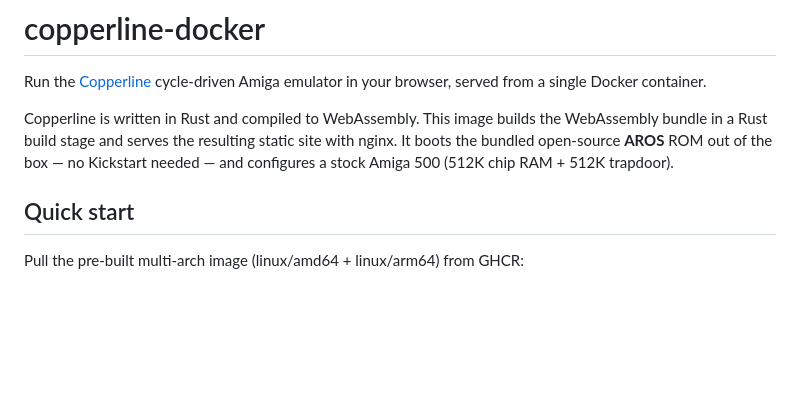
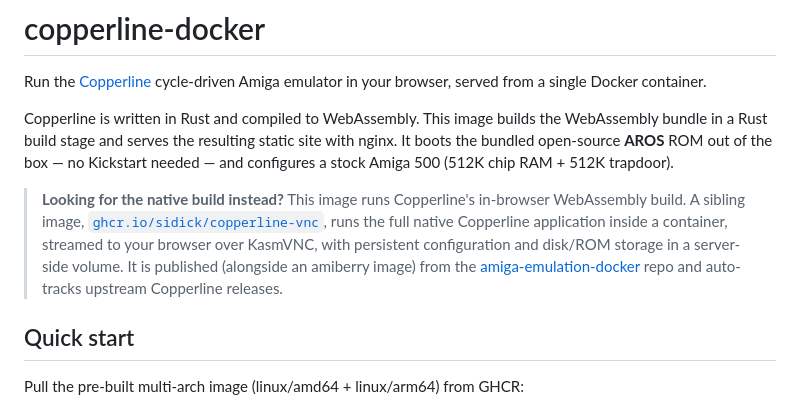
Before and after one commit to sidick/copperline-docker, a Markdown page: README.md, the part around the change. Drawn GitHub-style; blank space fills up the shorter version.

Commit message:
Point readers at the native copperline-vnc sibling image (#19)
The amiga-emulation-docker repo now publishes
ghcr.io/sidick/copperline-vnc — the native Copperline app over KasmVNC —
so note the distinction up front for people who want that rather than
the in-browser WASM build.

Co-authored-by: Claude Fable 5 <noreply@anthropic.com>

```diff
--- a/README.md
+++ b/README.md
@@ -7,6 +7,15 @@ Copperline is written in Rust and compiled to WebAssembly. This image builds the
 WebAssembly bundle in a Rust build stage and serves the resulting static site with
 nginx. It boots the bundled open-source **AROS** ROM out of the box — no Kickstart
 needed — and configures a stock Amiga 500 (512K chip RAM + 512K trapdoor).
+
+> **Looking for the native build instead?** This image runs Copperline's
+> in-browser WebAssembly build. A sibling image,
+> [`ghcr.io/sidick/copperline-vnc`](https://github.com/sidick/amiga-emulation-docker),
+> runs the full native Copperline application inside a container, streamed to
+> your browser over KasmVNC, with persistent configuration and disk/ROM storage
+> in a server-side volume. It is published (alongside an amiberry image) from
+> the [amiga-emulation-docker](https://github.com/sidick/amiga-emulation-docker)
+> repo and auto-tracks upstream Copperline releases.
 
 ## Quick start
 
```
